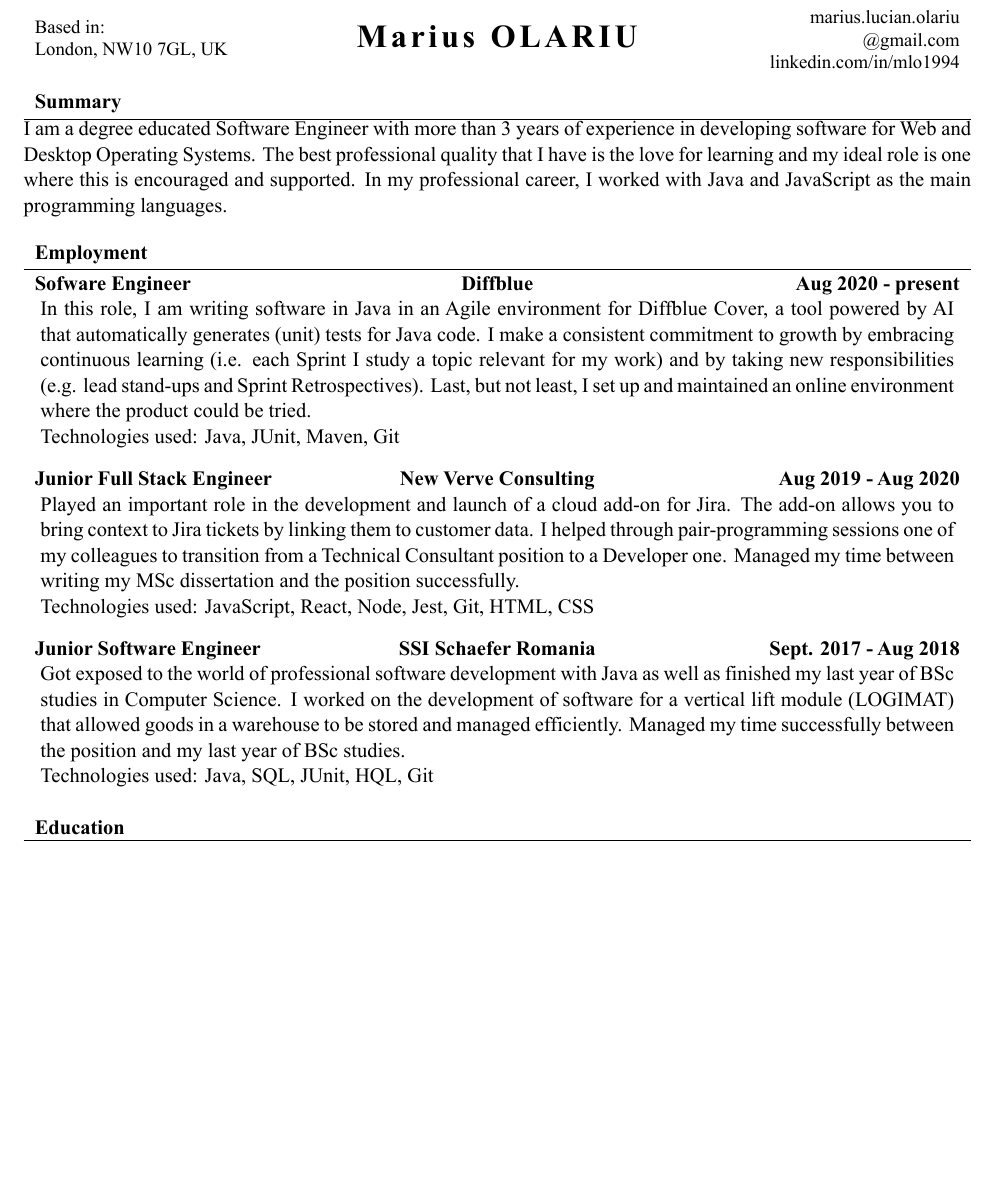
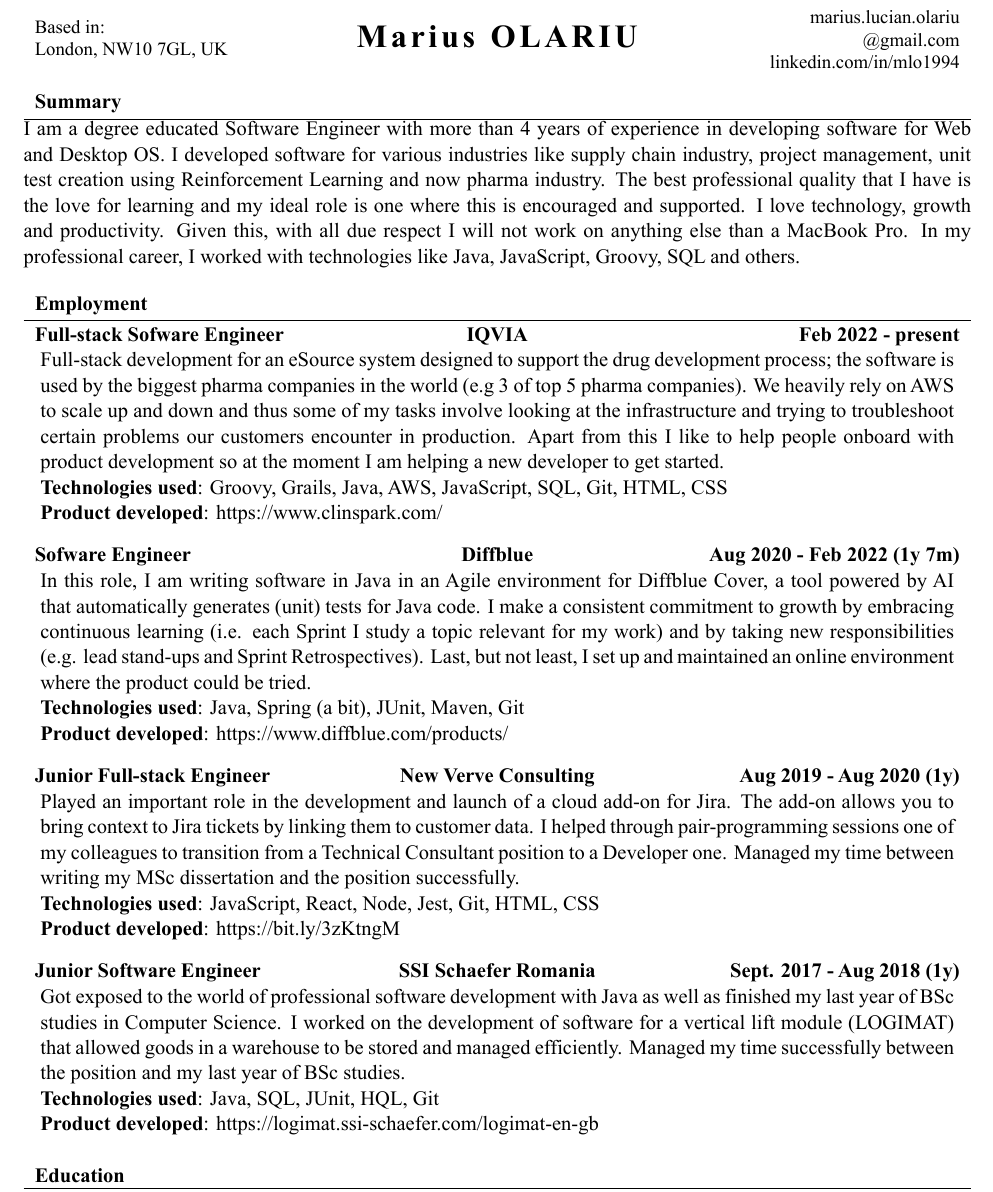
Before and after one commit to mariusolariu/My-CV, a LaTeX CV (Marius_Olariu_CV.tex): part of page 1 of 2, cut so that both start at the same text, the shorter picture padded with empty space. The pictures show the PDF file Marius_Olariu_CV.pdf that the author committed with the source.

Commit message:
Update with FH info, update the summary

```diff
--- a/Marius_Olariu_CV.tex
+++ b/Marius_Olariu_CV.tex
@@ -14,25 +14,27 @@
 
 \begin{document}
 
-	% Print the header
-	\makeheader
+   % Print the header
+   \makeheader
 
   \begin{cvsection}{Summary}
-    I am a degree educated Software Engineer with more than 3 years of experience in developing software for Web and Desktop Operating Systems. The best professional quality that I have is the love for learning and my ideal role is one where this is encouraged and supported. In my professional career, I worked with Java and JavaScript as the main programming languages.
+		I am a degree educated Software Engineer with more than 4 years of experience in developing software for Web and Desktop OS.
+		I developed software for various industries like supply chain industry, project management, unit test creation using Reinforcement Learning and now pharma industry.
+		The best professional quality that I have is the love for learning and my ideal role is one where this is encouraged and supported. I love technology, growth and productivity. Given this, with all due respect I will not work on anything else than a MacBook Pro.
+		In my professional career, I worked with technologies like Java, JavaScript, Groovy, SQL and others.
   \end{cvsection}
 
   \begin{cvsection}{Employment}
-    \begin{cvsubsection}{Sofware Engineer }{Diffblue}{Aug 2020 - present}
-      In this role, I am writing software in Java in an Agile environment for Diffblue Cover, a tool powered by AI that automatically generates (unit) tests for Java code. I make a consistent commitment to growth by embracing continuous learning (i.e. each Sprint I study a topic relevant for my work) and by taking new responsibilities (e.g. lead stand-ups and Sprint Retrospectives). Last, but not least, I set up and maintained an online environment where the product could be tried.
-      \\Technologies used: Java, JUnit, Maven, Git
+
+	    \begin{cvsubsection}{Full-stack Sofware Engineer }{IQVIA}{Feb 2022 - present}
+		  Full-stack development for an eSource system designed to support the drug development process; the software is used by the biggest pharma companies in the world (e.g 3 of top 5 pharma companies). We heavily rely on AWS to scale up and down and thus some of my tasks involve looking at the infrastructure and trying to troubleshoot certain problems our customers encounter in production. Apart from this I like to help people onboard with product development so at the moment I am helping a new developer to get started.
+			\\ \textbf{Technologies used}: Groovy, Grails, Java, AWS, JavaScript, SQL, Git, HTML, CSS
+			\\ \textbf{Product developed}: https://www.clinspark.com/
 		\end{cvsubsection}
 
-		\begin{cvsubsection}{Junior Full Stack Engineer }{New Verve Consulting}{Aug 2019 - Aug 2020}
-      Played an important role in the development and launch of a cloud add-on for Jira. The add-on allows you to bring context to Jira tickets by linking them to customer data. I helped through pair-programming sessions one of my colleagues to transition from a Technical Consultant position to a Developer one. Managed my time between writing my MSc dissertation and the position successfully.
-      \\Technologies used: JavaScript, React, Node, Jest, Git, HTML, CSS
+   	    \begin{cvsubsection}{Sofware Engineer }{Diffblue}{Aug 2020 - Feb 2022 (1y 7m)}
+          In this role, I am writing software in Java in an Agile environment for Diffblue Cover, a tool powered by AI that automatically generates (unit) tests for Java code. I make a consistent commitment to growth by embracing continuous learning (i.e. each Sprint I study a topic relevant for my work) and by taking new responsibilities (e.g. lead stand-ups and Sprint Retrospectives). Last, but not least, I set up and maintained an online environment where the product could be tried.
+      		\\ \textbf{Technologies used}: Java, Spring (a bit), JUnit, Maven, Git
+	  		\\ \textbf{Product developed}: https://www.diffblue.com/products/
 		\end{cvsubsection}
 
-	% Print the content
-		\begin{cvsubsection}{Junior Software Engineer }{SSI Schaefer Romania}{Sept. 2017 - Aug 2018}
-      Got exposed to the world of professional software development with Java as well as finished my last year of BSc studies in Computer Science. I worked on the development of software for a vertical lift module (LOGIMAT) that allowed goods in a warehouse to be stored and managed efficiently. Managed my time successfully between the position and my last year of BSc studies.
-      \\Technologies used: Java, SQL, JUnit, HQL, Git
@@ -38,0 +44,2 @@
+	  		\\ \textbf{Product developed}: https://bit.ly/3zKtngM
+		\end{cvsubsection}
```
Also changed, not shown: Marius_Olariu_CV.pdf, Marius_Olariu_CV.tex (9 more changed lines), 2 other files.
